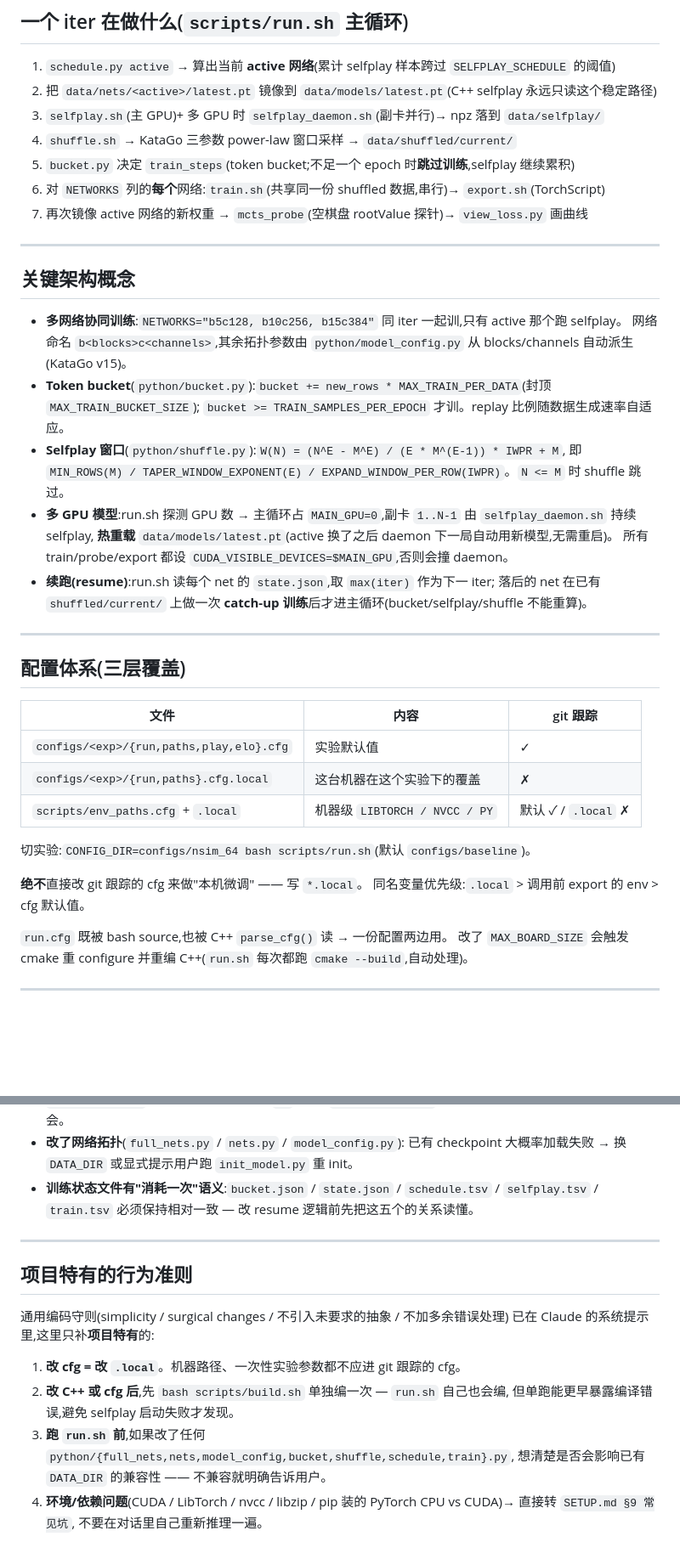
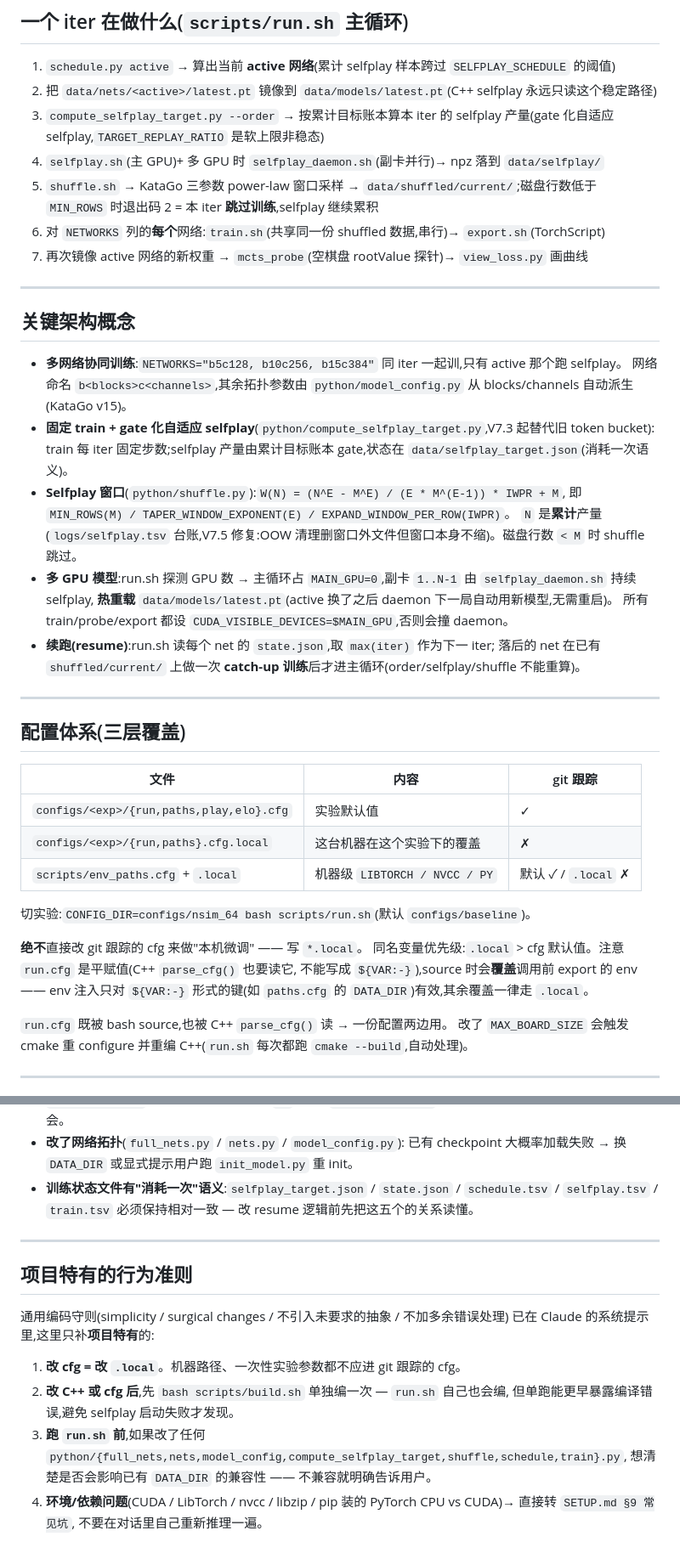
Before and after one commit to Skywalker144/SkyZero, a Markdown page: SkyZero_V7.5/CLAUDE.md, 2 parts joined by grey strips. Shown at 85% size. Rendered like a GitHub page; blank space fills up the shorter version.

Commit message:
Update CLAUDE.md to the fixed-train order model and actual config precedence

```diff
--- a/SkyZero_V7.5/CLAUDE.md
+++ b/SkyZero_V7.5/CLAUDE.md
@@ -10,9 +10,9 @@ bash 做编排。环境/安装见 `SETUP.md`(本文不重复)。
 
 1. `schedule.py active` → 算出当前 **active 网络**(累计 selfplay 样本跨过 `SELFPLAY_SCHEDULE` 的阈值)
 2. 把 `data/nets/<active>/latest.pt` 镜像到 `data/models/latest.pt`(C++ selfplay 永远只读这个稳定路径)
-3. `selfplay.sh`(主 GPU)+ 多 GPU 时 `selfplay_daemon.sh`(副卡并行)→ npz 落到 `data/selfplay/`
-4. `shuffle.sh` → KataGo 三参数 power-law 窗口采样 → `data/shuffled/current/`
-5. `bucket.py` 决定 `train_steps`(token bucket;不足一个 epoch 时**跳过训练**,selfplay 继续累积)
+3. `compute_selfplay_target.py --order` → 按累计目标账本算本 iter 的 selfplay 产量(gate 化自适应 selfplay,`TARGET_REPLAY_RATIO` 是软上限非稳态)
+4. `selfplay.sh`(主 GPU)+ 多 GPU 时 `selfplay_daemon.sh`(副卡并行)→ npz 落到 `data/selfplay/`
+5. `shuffle.sh` → KataGo 三参数 power-law 窗口采样 → `data/shuffled/current/`;磁盘行数低于 `MIN_ROWS` 时退出码 2 = 本 iter **跳过训练**,selfplay 继续累积
 6. 对 `NETWORKS` 列的**每个**网络:`train.sh`(共享同一份 shuffled 数据,串行)→ `export.sh`(TorchScript)
 7. 再次镜像 active 网络的新权重 → `mcts_probe`(空棋盘 rootValue 探针)→ `view_loss.py` 画曲线
 
@@ -22,15 +22,16 @@ bash 做编排。环境/安装见 `SETUP.md`(本文不重复)。
 
 - **多网络协同训练**:`NETWORKS="b5c128, b10c256, b15c384"` 同 iter 一起训,只有 active 那个跑 selfplay。
   网络命名 `b<blocks>c<channels>`,其余拓扑参数由 `python/model_config.py` 从 blocks/channels 自动派生(KataGo v15)。
-- **Token bucket**(`python/bucket.py`):`bucket += new_rows * MAX_TRAIN_PER_DATA`(封顶 `MAX_TRAIN_BUCKET_SIZE`);
-  `bucket >= TRAIN_SAMPLES_PER_EPOCH` 才训。replay 比例随数据生成速率自适应。
+- **固定 train + gate 化自适应 selfplay**(`python/compute_selfplay_target.py`,V7.3 起替代旧 token bucket):
+  train 每 iter 固定步数;selfplay 产量由累计目标账本 gate,状态在 `data/selfplay_target.json`(消耗一次语义)。
 - **Selfplay 窗口**(`python/shuffle.py`):`W(N) = (N^E - M^E) / (E * M^(E-1)) * IWPR + M`,
-  即 `MIN_ROWS(M) / TAPER_WINDOW_EXPONENT(E) / EXPAND_WINDOW_PER_ROW(IWPR)`。`N <= M` 时 shuffle 跳过。
+  即 `MIN_ROWS(M) / TAPER_WINDOW_EXPONENT(E) / EXPAND_WINDOW_PER_ROW(IWPR)`。
+  `N` 是**累计**产量(`logs/selfplay.tsv` 台账,V7.5 修复:OOW 清理删窗口外文件但窗口本身不缩)。磁盘行数 `< M` 时 shuffle 跳过。
 - **多 GPU 模型**:run.sh 探测 GPU 数 → 主循环占 `MAIN_GPU=0`,副卡 `1..N-1` 由 `selfplay_daemon.sh` 持续 selfplay,
   **热重载** `data/models/latest.pt`(active 换了之后 daemon 下一局自动用新模型,无需重启)。
   所有 train/probe/export 都设 `CUDA_VISIBLE_DEVICES=$MAIN_GPU`,否则会撞 daemon。
 - **续跑(resume)**:run.sh 读每个 net 的 `state.json`,取 `max(iter)` 作为下一 iter;
-  落后的 net 在已有 `shuffled/current/` 上做一次 **catch-up 训练**后才进主循环(bucket/selfplay/shuffle 不能重算)。
+  落后的 net 在已有 `shuffled/current/` 上做一次 **catch-up 训练**后才进主循环(order/selfplay/shuffle 不能重算)。
 
 ---
 
@@ -45,7 +46,9 @@ bash 做编排。环境/安装见 `SETUP.md`(本文不重复)。
 切实验:`CONFIG_DIR=configs/nsim_64 bash scripts/run.sh`(默认 `configs/baseline`)。
 
 **绝不**直接改 git 跟踪的 cfg 来做"本机微调" —— 写 `*.local`。
-同名变量优先级:`.local` > 调用前 export 的 env > cfg 默认值。
+同名变量优先级:`.local` > cfg 默认值。注意 `run.cfg` 是平赋值(C++ `parse_cfg()` 也要读它,
+不能写成 `${VAR:-}`),source 时会**覆盖**调用前 export 的 env —— env 注入只对 `${VAR:-}`
+形式的键(如 `paths.cfg` 的 `DATA_DIR`)有效,其余覆盖一律走 `.local`。
 
 `run.cfg` 既被 bash source,也被 C++ `parse_cfg()` 读 → 一份配置两边用。
 改了 `MAX_BOARD_SIZE` 会触发 cmake 重 configure 并重编 C++(`run.sh` 每次都跑 `cmake --build`,自动处理)。
@@ -96,7 +99,7 @@ bash 做编排。环境/安装见 `SETUP.md`(本文不重复)。
   改前者会触发重编,改后者不会。
 - **改了网络拓扑**(`full_nets.py` / `nets.py` / `model_config.py`):
   已有 checkpoint 大概率加载失败 → 换 `DATA_DIR` 或显式提示用户跑 `init_model.py` 重 init。
-- **训练状态文件有"消耗一次"语义**:`bucket.json` / `state.json` / `schedule.tsv` /
+- **训练状态文件有"消耗一次"语义**:`selfplay_target.json` / `state.json` / `schedule.tsv` /
   `selfplay.tsv` / `train.tsv` 必须保持相对一致 — 改 resume 逻辑前先把这五个的关系读懂。
 
 ---
@@ -109,7 +112,7 @@ bash 做编排。环境/安装见 `SETUP.md`(本文不重复)。
 1. **改 cfg = 改 `.local`**。机器路径、一次性实验参数都不应进 git 跟踪的 cfg。
 2. **改 C++ 或 cfg 后**,先 `bash scripts/build.sh` 单独编一次 — `run.sh` 自己也会编,
    但单跑能更早暴露编译错误,避免 selfplay 启动失败才发现。
-3. **跑 `run.sh` 前**,如果改了任何 `python/{full_nets,nets,model_config,bucket,shuffle,schedule,train}.py`,
+3. **跑 `run.sh` 前**,如果改了任何 `python/{full_nets,nets,model_config,compute_selfplay_target,shuffle,schedule,train}.py`,
    想清楚是否会影响已有 `DATA_DIR` 的兼容性 —— 不兼容就明确告诉用户。
 4. **环境/依赖问题**(CUDA / LibTorch / nvcc / libzip / pip 装的 PyTorch CPU vs CUDA)→ 直接转 `SETUP.md §9 常见坑`,
    不要在对话里自己重新推理一遍。
```
Also changed, not shown: other parts of SkyZero_V7.5/CLAUDE.md (+1 -1 lines).
